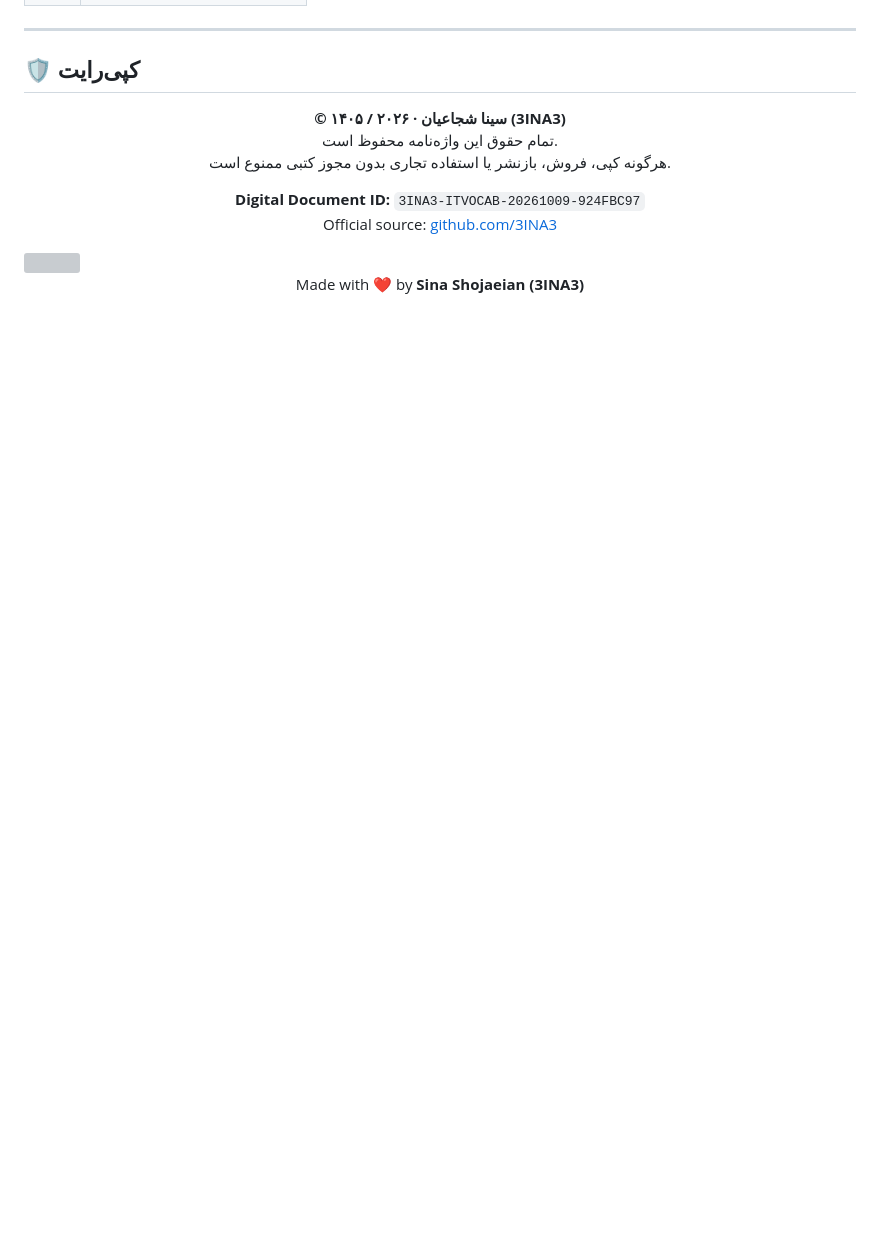
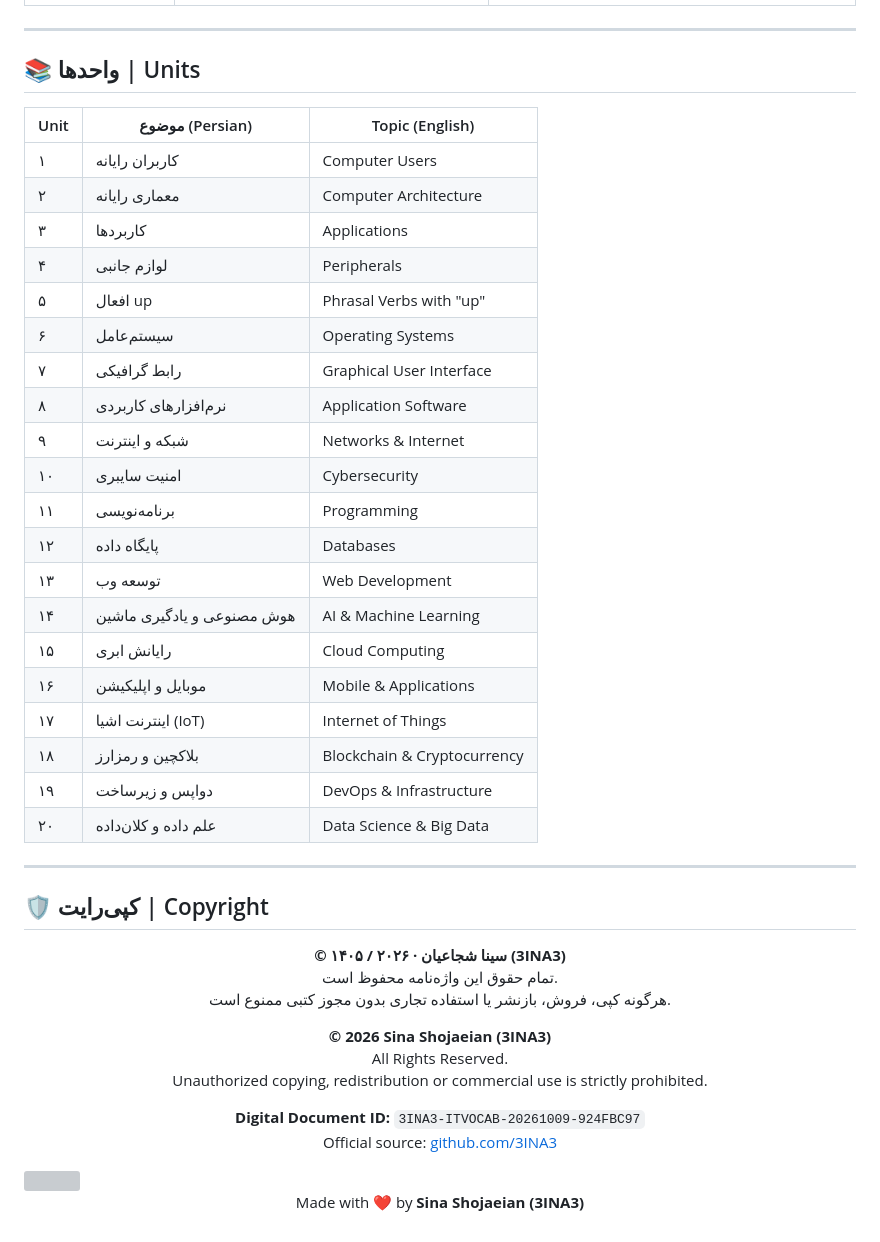
Before and after one commit to 3INA3/Oxford-IT-Vocab, a Markdown page: README.md, the part around one of its changes. Rendered like a GitHub page; blank space fills up the shorter version; grey boxes are pictures that could not be loaded.

```diff
--- a/README.md
+++ b/README.md
@@ -80,13 +60,44 @@
 
 ---
 
-## 🛡️ کپی‌رایت
+## 📚 واحدها | Units
+
+| Unit | موضوع (Persian) | Topic (English) |
+|------|------------------|-----------------|
+| ۱ | کاربران رایانه | Computer Users |
+| ۲ | معماری رایانه | Computer Architecture |
+| ۳ | کاربردها | Applications |
+| ۴ | لوازم جانبی | Peripherals |
+| ۵ | افعال up | Phrasal Verbs with "up" |
+| ۶ | سیستم‌عامل | Operating Systems |
+| ۷ | رابط گرافیکی | Graphical User Interface |
+| ۸ | نرم‌افزارهای کاربردی | Application Software |
+| ۹ | شبکه و اینترنت | Networks & Internet |
+| ۱۰ | امنیت سایبری | Cybersecurity |
+| ۱۱ | برنامه‌نویسی | Programming |
+| ۱۲ | پایگاه داده | Databases |
+| ۱۳ | توسعه وب | Web Development |
+| ۱۴ | هوش مصنوعی و یادگیری ماشین | AI & Machine Learning |
+| ۱۵ | رایانش ابری | Cloud Computing |
+| ۱۶ | موبایل و اپلیکیشن | Mobile & Applications |
+| ۱۷ | اینترنت اشیا (IoT) | Internet of Things |
+| ۱۸ | بلاکچین و رمزارز | Blockchain & Cryptocurrency |
+| ۱۹ | دواپس و زیرساخت | DevOps & Infrastructure |
+| ۲۰ | علم داده و کلان‌داده | Data Science & Big Data |
+
+---
+
+## 🛡️ کپی‌رایت | Copyright
 
 <div align="center">
 
 **© ۱۴۰۵ / ۲۰۲۶ · سینا شجاعیان (3INA3)**
 تمام حقوق این واژه‌نامه محفوظ است.
 هرگونه کپی، فروش، بازنشر یا استفاده تجاری بدون مجوز کتبی ممنوع است.
+
+**© 2026 Sina Shojaeian (3INA3)**
+All Rights Reserved.
+Unauthorized copying, redistribution or commercial use is strictly prohibited.
 
 **Digital Document ID:** `3INA3-ITVOCAB-20261009-924FBC97`
 Official source: [github.com/3INA3](https://github.com/3INA3)
```
Also changed, not shown: other parts of README.md (+19 -39 lines).
